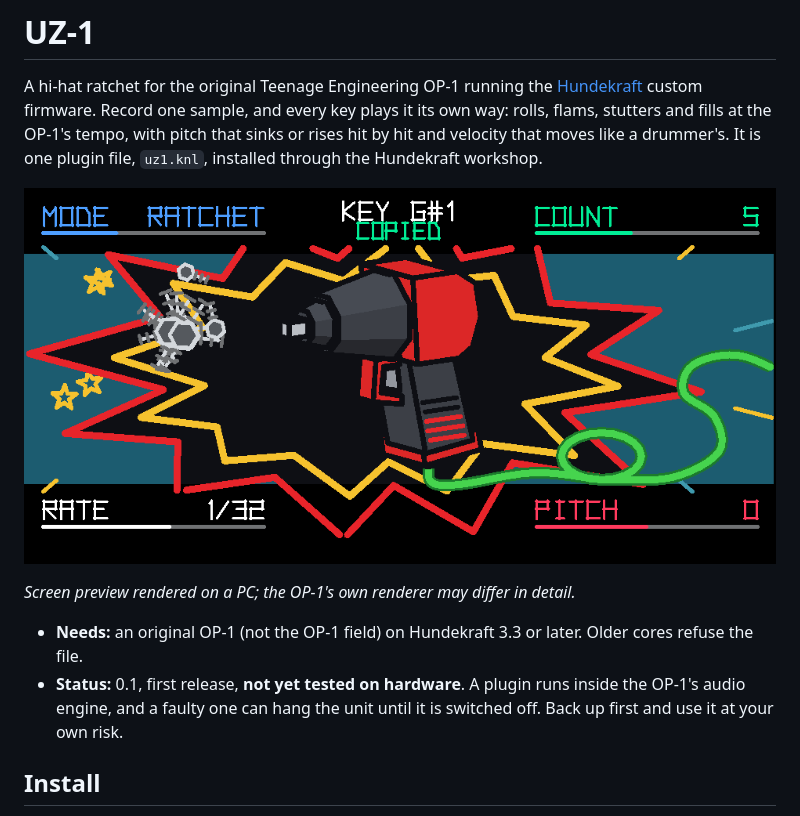
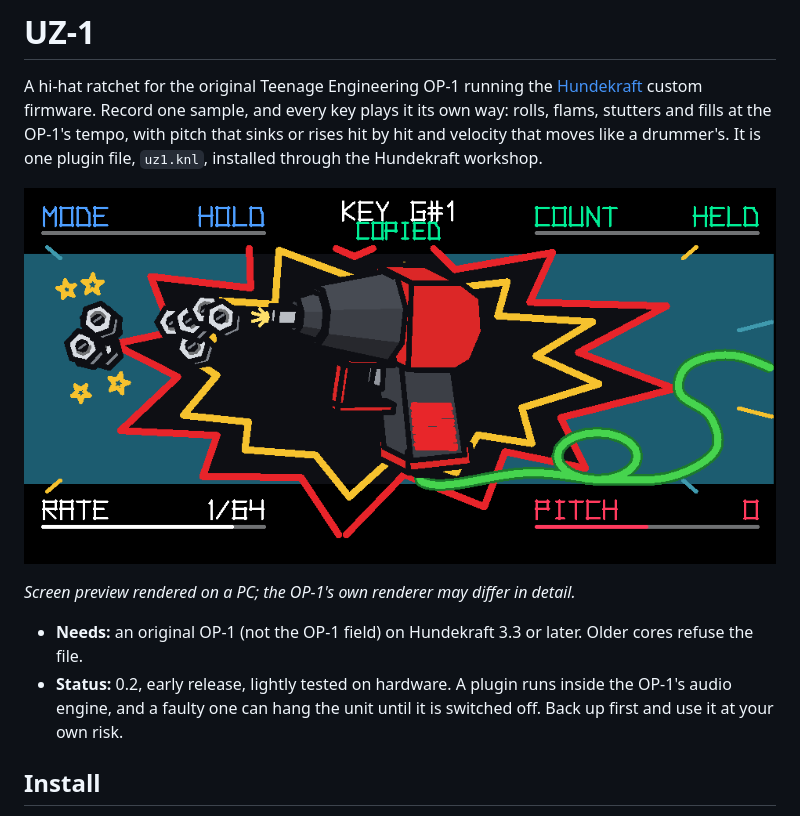
Before and after one commit to DavidHanover/UZ1, a Markdown page: README.md, the part around one of its changes. Drawn GitHub-style; pictures changed too: docs/screen.png.

```diff
--- a/README.md
+++ b/README.md
@@ -10,7 +10,7 @@ velocity that moves like a drummer's. It is one plugin file, `uz1.knl`, installe
 *Screen preview rendered on a PC; the OP-1's own renderer may differ in detail.*
 
 - **Needs:** an original OP-1 (not the OP-1 field) on Hundekraft 3.3 or later. Older cores refuse the file.
-- **Status:** 0.1, first release, **not yet tested on hardware**. A plugin runs inside the OP-1's audio engine, and a
+- **Status:** 0.2, early release, lightly tested on hardware. A plugin runs inside the OP-1's audio engine, and a
   faulty one can hang the unit until it is switched off. Back up first and use it at your own risk.
 
 ## Install
```
Also changed, not shown: other parts of README.md (+9 -6 lines), CHANGELOG.md (+16 -0 lines), HANDOFF.md (+10 -5 lines), 3 other files.
